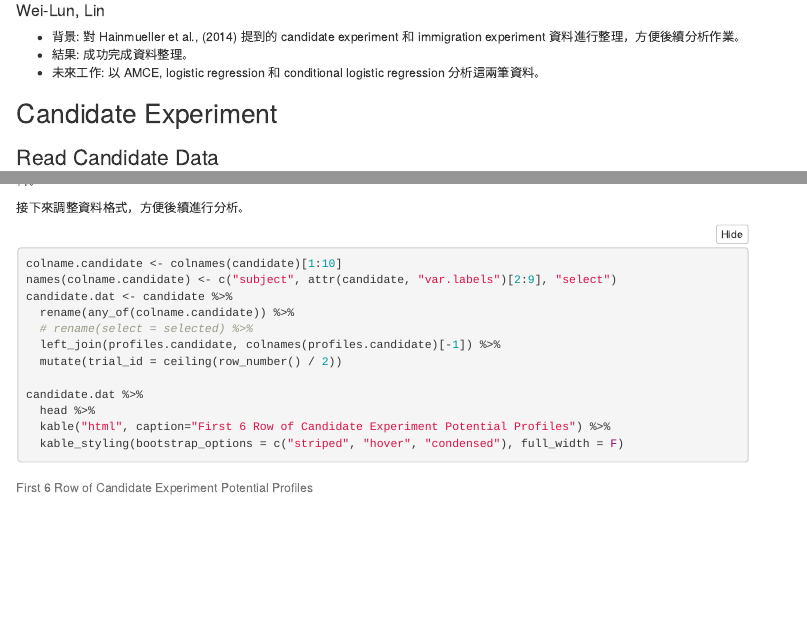
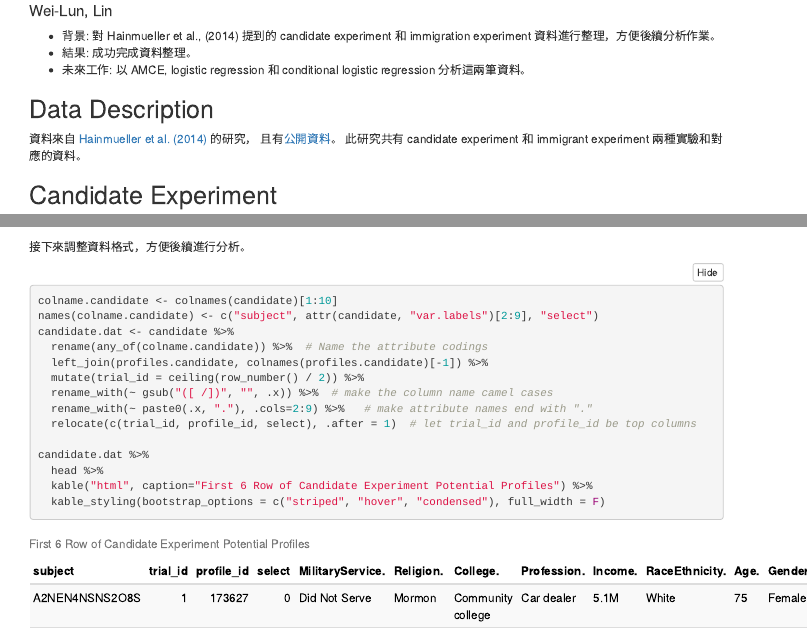
Before and after one commit to weilun9539ny/Individual-heterogeneity-in-HRUM, an R Markdown document (1-data/0-code/Hainmueller-data-processing.Rmd): the page in a window 1100 px wide, from 60 px down, and a second part further down, joined at a grey line. The pictures show the output file 1-data/0-code/Hainmueller-data-processing.html that the author committed with the source, opened offline; folded parts are opened; menus at the side of the page are left out.

Commit message:
add description to the notebook and rename attributes

```diff
--- a/1-data/0-code/Hainmueller-data-processing.Rmd
+++ b/1-data/0-code/Hainmueller-data-processing.Rmd
@@ -21,6 +21,13 @@ library(kableExtra)  # print table
 -   背景: 對 Hainmueller et al., (2014) 提到的 candidate experiment 和 immigration experiment 資料進行整理，方便後續分析作業。
 -   結果: 成功完成資料整理。
 -   未來工作: 以 AMCE, logistic regression 和 conditional logistic regression 分析這兩筆資料。
+
+## Data Description
+
+資料來自 [Hainmueller et al. (2014)](https://doi.org/10.1093/pan/mpt024) 的研究，
+且有[公開資料](https://dataverse.harvard.edu/dataset.xhtml?persistentId=doi:10.7910/DVN/THJYQR)。
+此研究共有 candidate experiment 和 immigrant experiment 兩種實驗和對應的資料。
+
 
 ## Candidate Experiment
 
@@ -101,10 +108,12 @@ candidate %>%
 colname.candidate <- colnames(candidate)[1:10]
 names(colname.candidate) <- c("subject", attr(candidate, "var.labels")[2:9], "select")
 candidate.dat <- candidate %>%
-  rename(any_of(colname.candidate)) %>%
-  # rename(select = selected) %>%
+  rename(any_of(colname.candidate)) %>%  # Name the attribute codings
   left_join(profiles.candidate, colnames(profiles.candidate)[-1]) %>%
-  mutate(trial_id = ceiling(row_number() / 2))
+  mutate(trial_id = ceiling(row_number() / 2)) %>%
+  rename_with(~ gsub("([ /])", "", .x)) %>%  # make the column name camel cases
+  rename_with(~ paste0(.x, "."), .cols=2:9) %>%   # make attribute names end with "."
+  relocate(c(trial_id, profile_id, select), .after = 1)  # let trial_id and profile_id be top columns
 
 candidate.dat %>%
   head %>%
```
Also changed, not shown: 1-data/0-code/Hainmueller-data-processing.html, 1-data/0-code/Hainmueller-data-processing.Rmd (10 more changed lines).
